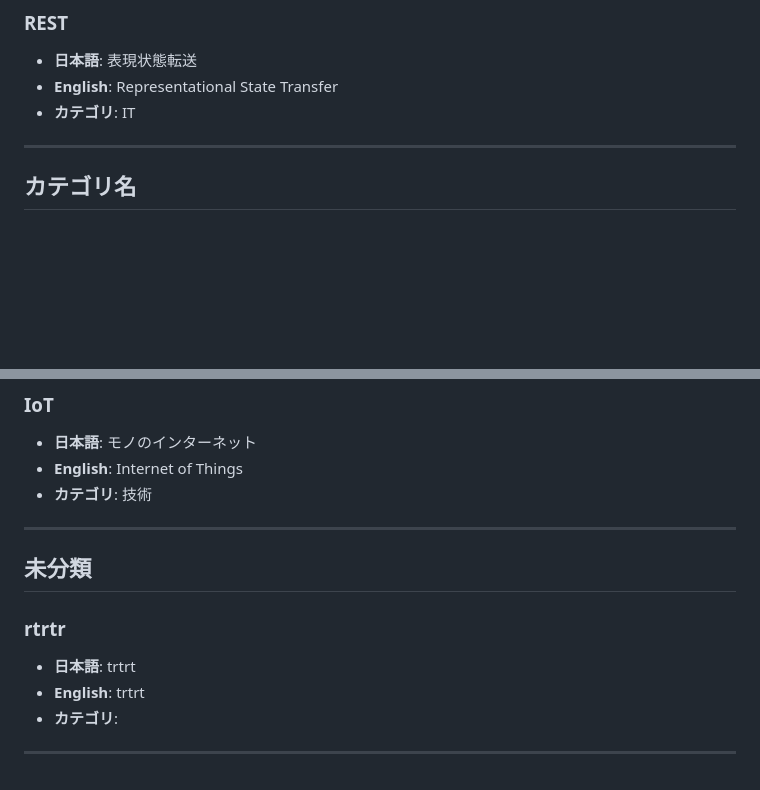
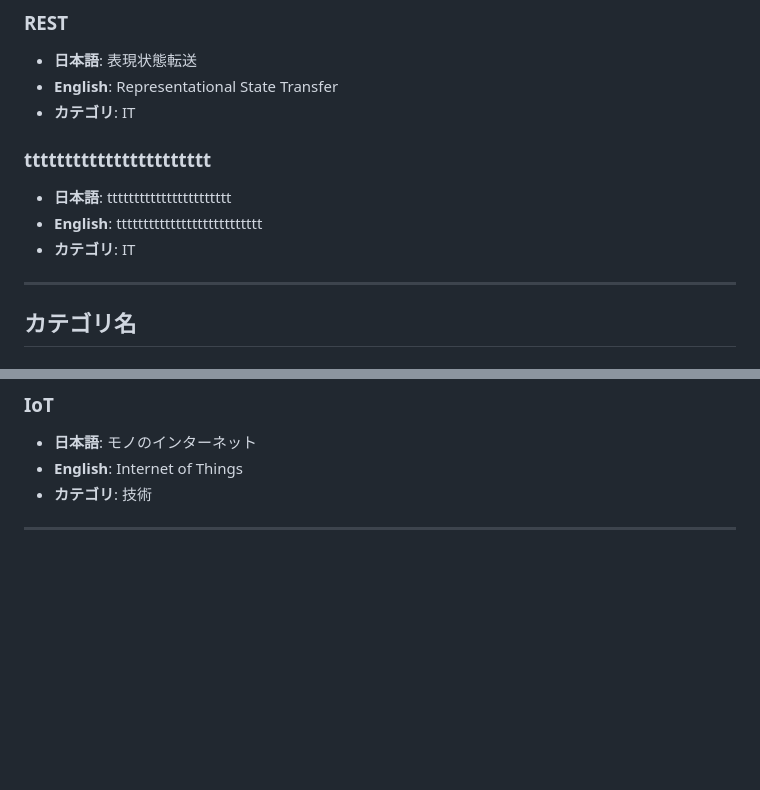
Before and after one commit to nhat-14/test-abb, a Markdown page: data/abbreviations.md, 2 parts joined by grey strips. Drawn GitHub-style; blank space fills up the shorter version.

Commit message:
Add new abbreviation: ttttttttttttttttttttttt

```diff
--- a/data/abbreviations.md
+++ b/data/abbreviations.md
@@ -97,6 +97,11 @@
 - **English**: Representational State Transfer
 - **カテゴリ**: IT
 
+### ttttttttttttttttttttttt
+- **日本語**: ttttttttttttttttttttttt
+- **English**: ttttttttttttttttttttttttttt
+- **カテゴリ**: IT
+
 ---
 
 ## カテゴリ名
@@ -180,12 +185,3 @@
 - **カテゴリ**: 技術
 
 ---
-
-## 未分類
-
-### rtrtr
-- **日本語**: trtrt
-- **English**: trtrt
-- **カテゴリ**:
-
----
```
